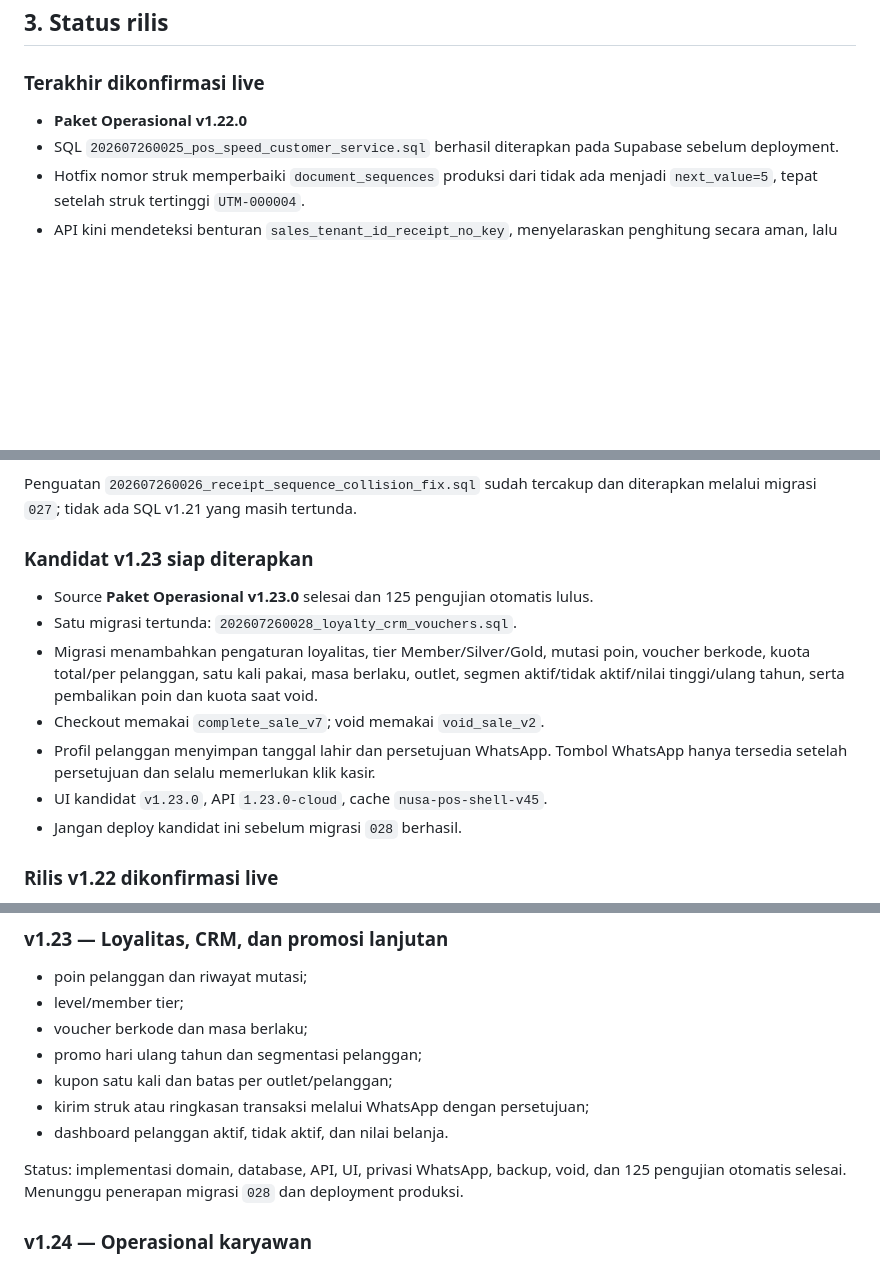
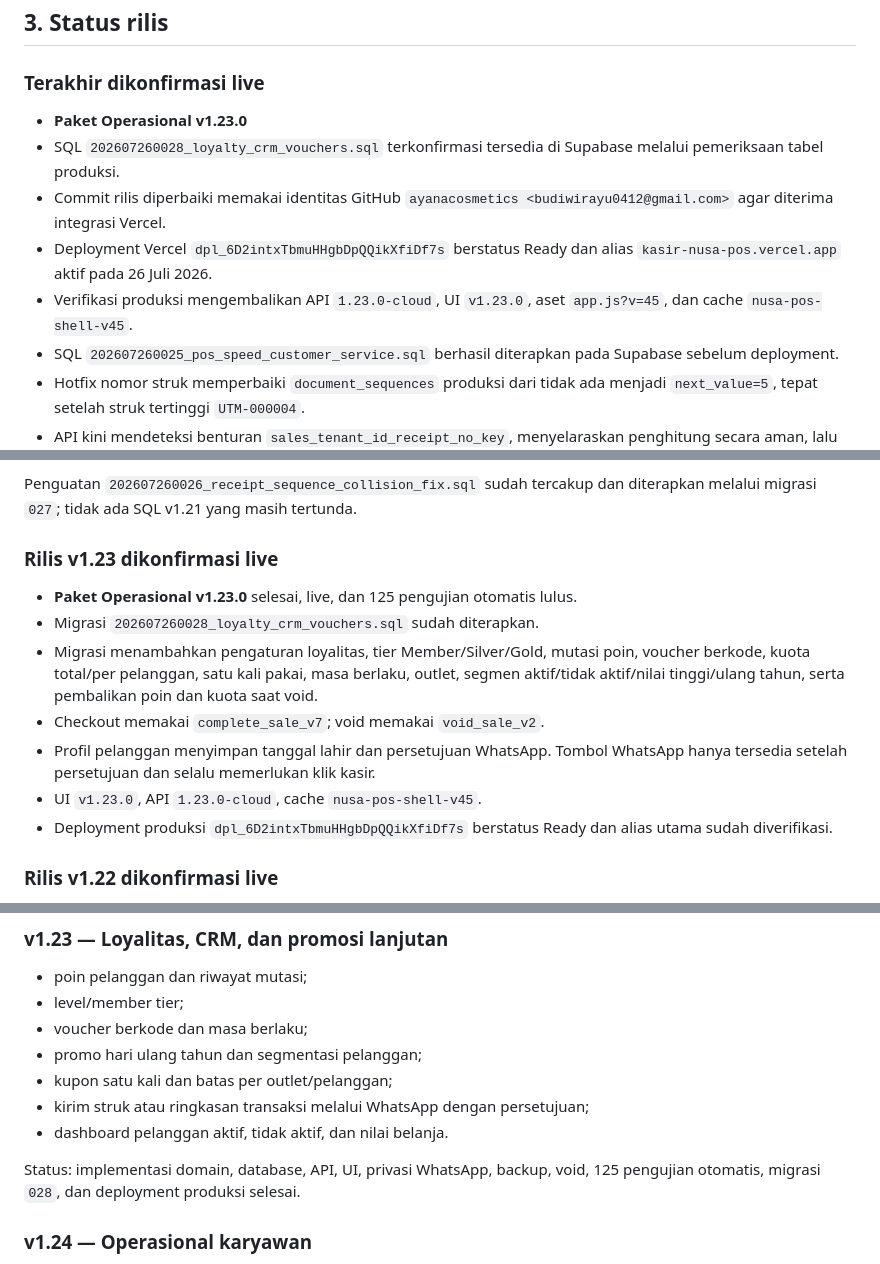
Before and after one commit to ayanacosmetics/pos-mvp, a Markdown page: PROJECT-HANDOFF.md, 3 parts joined by grey strips. Drawn GitHub-style; blank space fills up the shorter version.

Commit message:
Record v1.23 production release

```diff
--- a/PROJECT-HANDOFF.md
+++ b/PROJECT-HANDOFF.md
@@ -46,7 +46,15 @@ kode frontend, dokumentasi publik, atau chat.
 
 ### Terakhir dikonfirmasi live
 
-- **Paket Operasional v1.22.0**
+- **Paket Operasional v1.23.0**
+- SQL `202607260028_loyalty_crm_vouchers.sql` terkonfirmasi tersedia di
+  Supabase melalui pemeriksaan tabel produksi.
+- Commit rilis diperbaiki memakai identitas GitHub
+  `ayanacosmetics <budiwirayu0412@gmail.com>` agar diterima integrasi Vercel.
+- Deployment Vercel `dpl_6D2intxTbmuHHgbDpQQikXfiDf7s` berstatus Ready dan
+  alias `kasir-nusa-pos.vercel.app` aktif pada 26 Juli 2026.
+- Verifikasi produksi mengembalikan API `1.23.0-cloud`, UI `v1.23.0`, aset
+  `app.js?v=45`, dan cache `nusa-pos-shell-v45`.
 - SQL `202607260025_pos_speed_customer_service.sql` berhasil diterapkan pada
   Supabase sebelum deployment.
 - Hotfix nomor struk memperbaiki `document_sequences` produksi dari tidak ada
@@ -86,10 +94,10 @@ kode frontend, dokumentasi publik, atau chat.
 Penguatan `202607260026_receipt_sequence_collision_fix.sql` sudah tercakup dan
 diterapkan melalui migrasi `027`; tidak ada SQL v1.21 yang masih tertunda.
 
-### Kandidat v1.23 siap diterapkan
+### Rilis v1.23 dikonfirmasi live
 
-- Source **Paket Operasional v1.23.0** selesai dan 125 pengujian otomatis lulus.
-- Satu migrasi tertunda: `202607260028_loyalty_crm_vouchers.sql`.
+- **Paket Operasional v1.23.0** selesai, live, dan 125 pengujian otomatis lulus.
+- Migrasi `202607260028_loyalty_crm_vouchers.sql` sudah diterapkan.
 - Migrasi menambahkan pengaturan loyalitas, tier Member/Silver/Gold, mutasi
   poin, voucher berkode, kuota total/per pelanggan, satu kali pakai, masa
   berlaku, outlet, segmen aktif/tidak aktif/nilai tinggi/ulang tahun, serta
@@ -97,8 +105,9 @@ diterapkan melalui migrasi `027`; tidak ada SQL v1.21 yang masih tertunda.
 - Checkout memakai `complete_sale_v7`; void memakai `void_sale_v2`.
 - Profil pelanggan menyimpan tanggal lahir dan persetujuan WhatsApp. Tombol
   WhatsApp hanya tersedia setelah persetujuan dan selalu memerlukan klik kasir.
-- UI kandidat `v1.23.0`, API `1.23.0-cloud`, cache `nusa-pos-shell-v45`.
-- Jangan deploy kandidat ini sebelum migrasi `028` berhasil.
+- UI `v1.23.0`, API `1.23.0-cloud`, cache `nusa-pos-shell-v45`.
+- Deployment produksi `dpl_6D2intxTbmuHHgbDpQQikXfiDf7s` berstatus Ready dan
+  alias utama sudah diverifikasi.
 
 ### Rilis v1.22 dikonfirmasi live
 
@@ -286,8 +295,7 @@ migrasi `027`, 119 pengujian otomatis, dan deployment produksi selesai pada
 - dashboard pelanggan aktif, tidak aktif, dan nilai belanja.
 
 Status: implementasi domain, database, API, UI, privasi WhatsApp, backup, void,
-dan 125 pengujian otomatis selesai. Menunggu penerapan migrasi `028` dan
-deployment produksi.
+125 pengujian otomatis, migrasi `028`, dan deployment produksi selesai.
 
 ### v1.24 — Operasional karyawan
 
```
